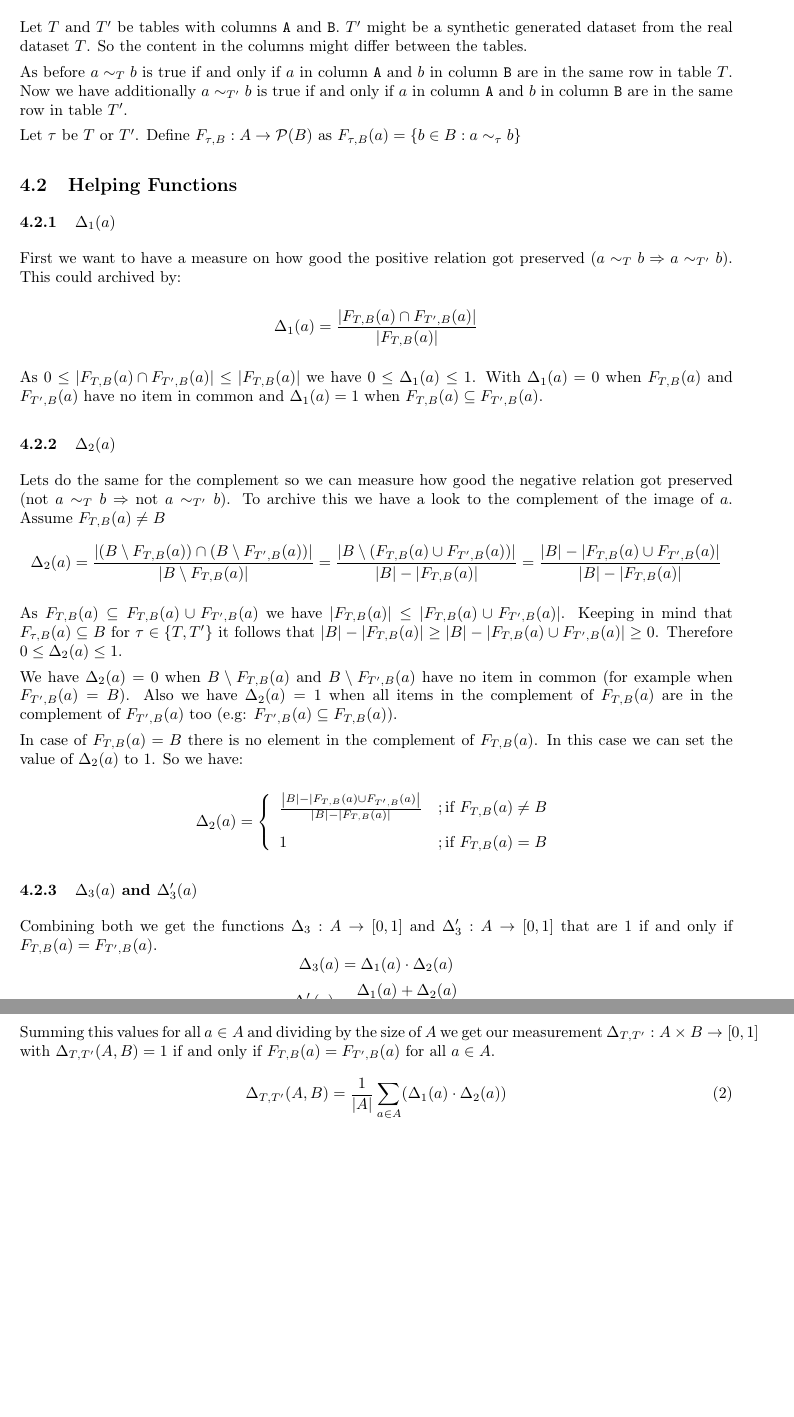
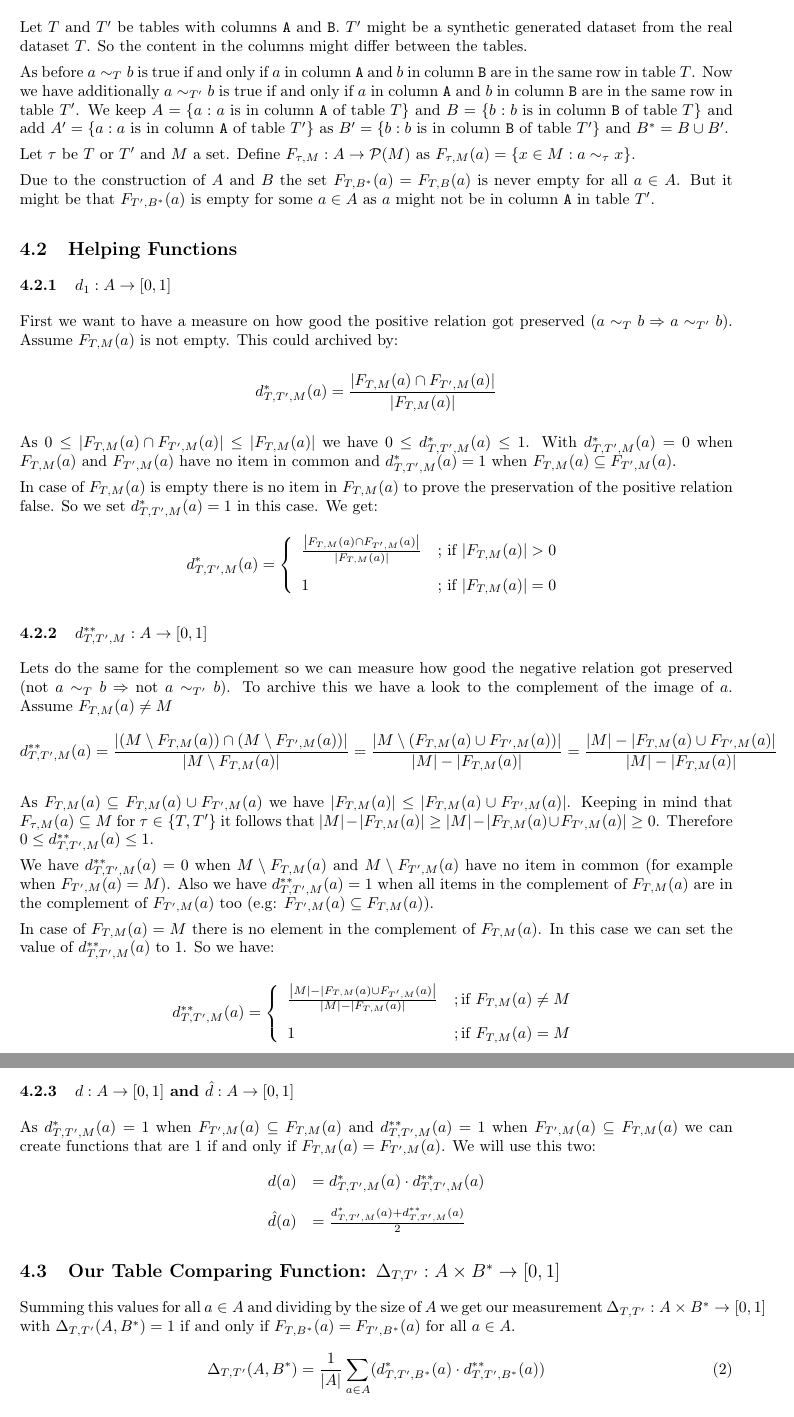
Before and after one commit to kristian10007/logicDependency, a LaTeX document (logicDependency.tex, which reads comparingTables.tex): two parts of pages 4 and 5 of 7, joined at a grey line, cut so that both start at the same text, the shorter picture padded with empty space. Compiled offline with pdfLaTeX.

Commit message:
Generalized the comparing.

```diff
--- a/comparingTables.tex
+++ b/comparingTables.tex
@@ -7,84 +7,108 @@ So the content in the columns might differ between the tables.
 
 As before $a \sim_T b$ is true if and only if $a$ in column \texttt{A} and $b$ in column \texttt{B} are in the same row in table $T$.
 Now we have additionally $a \sim_{T'} b$ is true if and only if $a$ in column \texttt{A} and $b$ in column \texttt{B} are in the same row in table~$T'$.
+We keep $A = \{ a : a \mbox{ is in column \texttt{A} of table } T \}$ and $B = \{ b : b \mbox{ is in column \texttt{B} of table } T \}$ and add $A' = \{ a : a \mbox{ is in column \texttt{A} of table } T' \}$ as $B' = \{ b : b \mbox{ is in column \texttt{B} of table } T' \}$ and $B^* = B \cup B'$.
 
-Let $\tau$ be $T$ or $T'$. Define $F_{\tau, B} : A \to \mathcal{P}(B)$ as $F_{\tau, B}(a) = \{ b \in B : a \sim_\tau b \}$
+Let $\tau$ be $T$ or $T'$ and $M$ a set.
+Define $F_{\tau, M} : A \to \mathcal{P}(M)$ as $F_{\tau, M}(a) = \{ x \in M : a \sim_\tau x \}$.
+
+Due to the construction of $A$ and $B$ the set $F_{T,B^*}(a) = F_{T,B}(a)$ is never empty for all $a \in A$.
+But it might be that $F_{T',B^*}(a)$ is empty for some $a \in A$ as $a$ might not be in column \texttt{A} in table $T'$.
+
 
 \subsection{Helping Functions}
-\subsubsection{$\Delta_1(a)$}
+\subsubsection{$d_1 : A \to [0,1]$}
 First we want to have a measure on how good the positive relation got preserved ($a \sim_T b \Rightarrow a \sim_{T'} b$).
+Assume $F_{T, M}(a)$ is not empty.
 This could archived by:
 
 \[
-  \Delta_1(a) =
-    \frac{\left|F_{T, B}(a) \cap F_{T', B}(a)\right|}{|F_{T, B}(a)|}
+  d^*_{T,T',M}(a) =
+    \frac{\left|F_{T, M}(a) \cap F_{T', M}(a)\right|}{|F_{T, M}(a)|}
 \]
 
-As $0 \leq \left|F_{T, B}(a) \cap F_{T', B}(a)\right| \leq |F_{T, B}(a)|$ we have $0 \leq \Delta_1(a) \leq 1$.
-With $\Delta_1(a) = 0$ when $F_{T, B}(a)$ and $F_{T', B}(a)$ have no item in common
-and $\Delta_1(a) = 1$ when $F_{T, B}(a) \subseteq F_{T', B}(a)$.
+
+As $0 \leq \left|F_{T, M}(a) \cap F_{T', M}(a)\right| \leq |F_{T, M}(a)|$ we have $0 \leq d^*_{T, T', M}(a) \leq 1$.
+With $d^*_{T, T', M}(a) = 0$ when $F_{T, M}(a)$ and $F_{T', M}(a)$ have no item in common
+and $d^*_{T, T', M}(a) = 1$ when $F_{T, M}(a) \subseteq F_{T', M}(a)$.
+
+In case of $F_{T, M}(a)$ is empty there is no item in $F_{T, M}(a)$ to prove the preservation of the positive relation false.
+So we set $d^*_{T, T', M}(a) = 1$ in this case.
+We get:
+\[
+  d^*_{T,T',M}(a) =
+  \left\{\begin{array}{ll}
+    \frac{\left|F_{T, M}(a) \cap F_{T', M}(a)\right|}{|F_{T, M}(a)|}
+    & \mbox{; if } |F_{T, M}(a)| > 0
+    \\[1em] 1 & \mbox{; if } |F_{T, M}(a)| = 0
+  \end{array}\right.
+\]
 
 
-\subsubsection{$\Delta_2(a)$}
+
+\subsubsection{$d^{**}_{T,T',M} : A \to [0,1]$}
 Lets do the same for the complement so we can measure how good the negative relation got preserved (not $a \sim_T b \Rightarrow$ not $a \sim_{T'} b$).
 To archive this we have a look to the complement of the image of $a$.
-Assume $F_{T, B}(a) \neq B$
+Assume $F_{T, M}(a) \neq M$
 \[
-  \Delta_2(a) =
-    \frac{\left|\left(B \setminus F_{T, B}(a)\right) \cap \left(B \setminus F_{T', B}(a)\right)\right|}{|B \setminus F_{T, B}(a)|}
-    = \frac{\left|B \setminus \left(F_{T, B}(a) \cup F_{T', B}(a)\right)\right|}{|B| - |F_{T, B}(a)|}
-    = \frac{|B| - \left|F_{T, B}(a) \cup F_{T', B}(a)\right|}{|B| - |F_{T, B}(a)|}
+  d^{**}_{T,T',M}(a) =
+    \frac{\left|\left(M \setminus F_{T, M}(a)\right) \cap \left(M \setminus F_{T', M}(a)\right)\right|}{|M \setminus F_{T, M}(a)|}
+    = \frac{\left|M \setminus \left(F_{T, M}(a) \cup F_{T', M}(a)\right)\right|}{|M| - |F_{T, M}(a)|}
+    = \frac{|M| - \left|F_{T, M}(a) \cup F_{T', M}(a)\right|}{|M| - |F_{T, M}(a)|}
 \]
 
-As $F_{T, B}(a) \subseteq F_{T, B}(a) \cup F_{T', B}(a)$ we have $|F_{T, B}(a)| \leq |F_{T, B}(a) \cup F_{T', B}(a)|$.
-Keeping in mind that $F_{\tau, B}(a) \subseteq B$ for $\tau \in \{ T, T' \}$
-it follows that $|B| - |F_{T, B}(a)| \geq |B| - |F_{T, B}(a) \cup F_{T', B}(a)| \geq 0$.
-Therefore $0 \leq \Delta_2(a) \leq 1$.
+As $F_{T, M}(a) \subseteq F_{T, M}(a) \cup F_{T', M}(a)$ we have $|F_{T, M}(a)| \leq |F_{T, M}(a) \cup F_{T', M}(a)|$.
+Keeping in mind that $F_{\tau, M}(a) \subseteq M$ for $\tau \in \{ T, T' \}$
+it follows that $|M| - |F_{T, M}(a)| \geq |M| - |F_{T, M}(a) \cup F_{T', M}(a)| \geq 0$.
+Therefore $0 \leq d^{**}_{T,T',M}(a) \leq 1$.
 
-We have $\Delta_2(a) = 0$ when $B \setminus F_{T, B}(a)$ and $B \setminus F_{T', B}(a)$ have no item in common (for example when $F_{T', B}(a) = B$).
-Also we have $\Delta_2(a) = 1$ when all items in the complement of $F_{T, B}(a)$ are in the complement of $F_{T', B}(a)$ too (e.g: $F_{T', B}(a) \subseteq F_{T, B}(a)$).
+We have $d^{**}_{T,T',M}(a) = 0$ when $M \setminus F_{T, M}(a)$ and $M \setminus F_{T', M}(a)$ have no item in common (for example when $F_{T', M}(a) = M$).
+Also we have $d^{**}_{T,T',M}(a) = 1$ when all items in the complement of $F_{T, M}(a)$ are in the complement of $F_{T', M}(a)$ too (e.g: $F_{T', M}(a) \subseteq F_{T, M}(a)$).
 
-In case of $F_{T, B}(a) = B$ there is no element in the complement of $F_{T, B}(a)$.
-In this case we can set the value of $\Delta_2(a)$ to $1$.
+In case of $F_{T, M}(a) = M$ there is no element in the complement of $F_{T, M}(a)$.
+In this case we can set the value of $d^{**}_{T,T',M}(a)$ to $1$.
 So we have:
 
 \[
-  \Delta_2(a) =
+  d^{**}_{T,T',M}(a) =
 \left\{\begin{array}{ll}
-    \frac{\left|B| - |F_{T, B}(a) \cup F_{T', B}(a)\right|}{|B| - |F_{T, B}(a)|}
-    & ; \mbox{if } F_{T, B}(a) \neq B
+    \frac{\left|M| - |F_{T, M}(a) \cup F_{T', M}(a)\right|}{|M| - |F_{T, M}(a)|}
+    & ; \mbox{if } F_{T, M}(a) \neq M
     \\[1em]
     1
-    & ; \mbox{if } F_{T, B}(a) = B
+    & ; \mbox{if } F_{T, M}(a) = M
 \end{array}\right.
 \]
 
 
-\subsubsection{$\Delta_3(a)$ and $\Delta'_3(a)$}
-Combining both we get the functions $\Delta_3 : A \to [0,1]$ and $\Delta'_3 : A \to [0,1]$ that are $1$ if and only if $F_{T, B}(a) = F_{T', B}(a)$.
+\subsubsection{$d : A \to [0,1]$ and $\hat{d} : A \to [0,1]$}
+
+As $d^*_{T,T',M}(a) = 1$ when $F_{T', M}(a) \subseteq F_{T, M}(a)$ and $d^{**}_{T,T',M}(a) = 1$ when $F_{T', M}(a) \subseteq F_{T, M}(a)$ we can create functions that are $1$ if and only if $F_{T, M}(a) = F_{T', M}(a)$.
+We will use this two:
 \[
-  \Delta_3(a) = \Delta_1(a) \cdot \Delta_2(a)
-\]
-\[
-  \Delta'_3(a) = \frac{\Delta_1(a) + \Delta_2(a)}{2}
+\begin{array}{ll}
+  d(a) & = d^*_{T,T',M}(a) \cdot d^{**}_{T,T',M}(a)
+  \\[1em]
+  \hat{d}(a) & = \frac{d^*_{T,T',M}(a) + d^{**}_{T,T',M}(a)}{2}
+\end{array}
 \]
 
-\subsection{Our Function}
+\subsection{Our Table Comparing Function: $\Delta_{T,T'} : A \times B^* \to [0,1]$}
 
-Summing this values for all $a \in A$ and dividing by the size of $A$ we get our measurement \mbox{$\Delta_{T,T'} : A \times B \to [0,1]$}
-with $\Delta_{T,T'}(A, B) = 1$ if and only if $F_{T, B}(a) = F_{T', B}(a)$ for all $a \in A$.
+Summing this values for all $a \in A$ and dividing by the size of $A$ we get our measurement \mbox{$\Delta_{T,T'} : A \times B^* \to [0,1]$}
+with $\Delta_{T,T'}(A, B^*) = 1$ if and only if $F_{T, B^*}(a) = F_{T', B^*}(a)$ for all $a \in A$.
 \begin{equation}
-  \Delta_{T,T'}(A, B) =
+  \Delta_{T,T'}(A, B^*) =
     \frac{1}{|A|}
-    \sum_{a \in A} (\Delta_1(a) \cdot \Delta_2(a))
+    \sum_{a \in A} (d^*_{T,T',B^*}(a) \cdot d^{**}_{T,T',B^*}(a))
 \end{equation}
 
 % Alternative definition with the same meaning could be:
 %
 \begin{equation}
-  \Delta'_{T,T'}(A, B) =
+  \hat{\Delta}_{T,T'}(A, B^*) =
     \frac{1}{2 |A|}
-    \sum_{a \in A} (\Delta_1(a) + \Delta_2(a))
+    \sum_{a \in A} (d^*_{T,T',B^*}(a) + d^{**}_{T,T',B^*}(a))
 \end{equation}
 
 
```
Also changed, not shown: comparingTables.tex (2 more changed lines).
